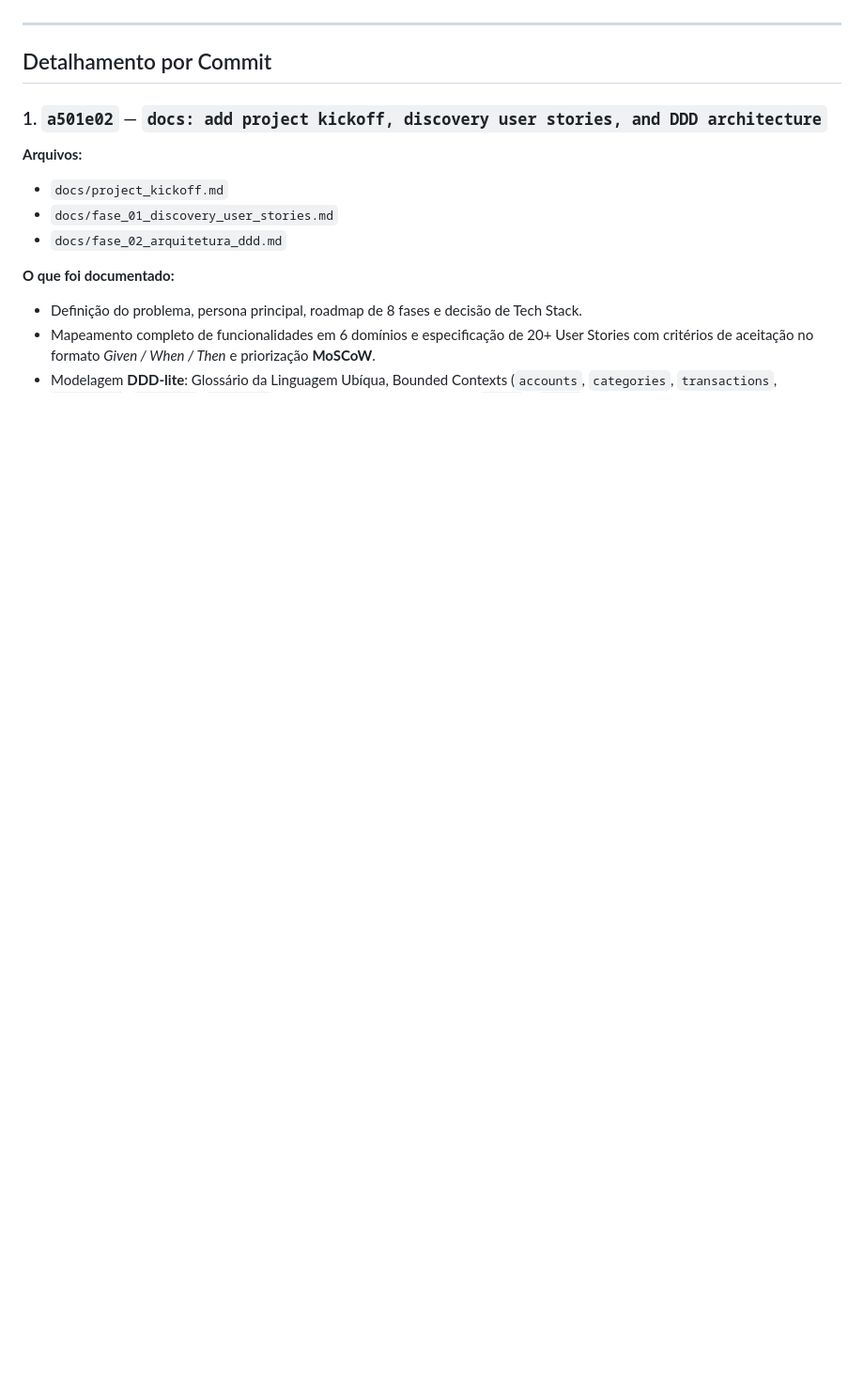
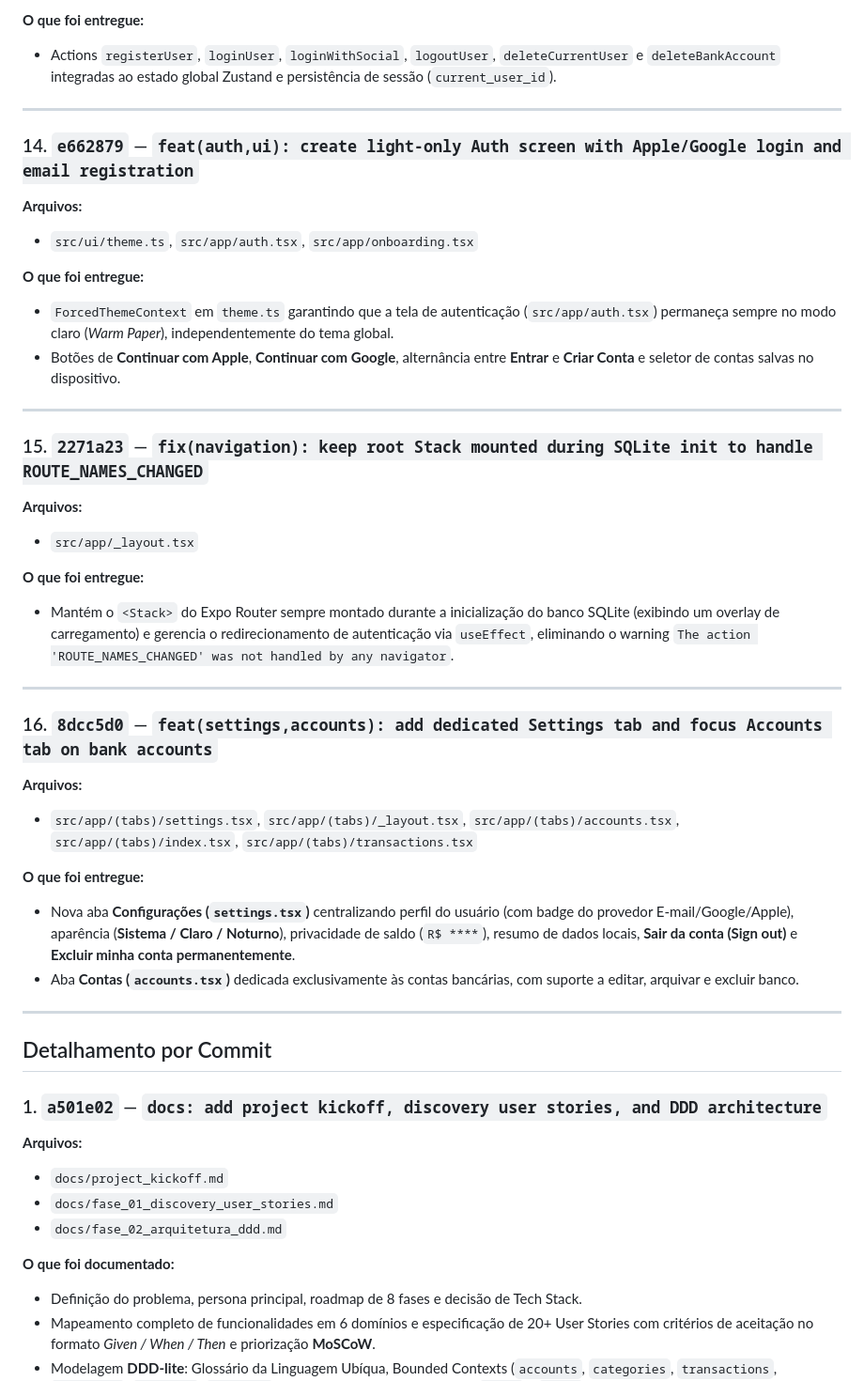
Before and after one commit to zbialaz/smart-wallet-app, a Markdown page: docs/COMMITS.md, the part around one of its changes. Shown at 94% size. Drawn GitHub-style; blank space fills up the shorter version.

```diff
--- a/docs/COMMITS.md
+++ b/docs/COMMITS.md
@@ -38,3 +66,34 @@ Este documento registra e detalha o histórico de commits do repositório **Smar
+**O que foi entregue:**
+- Actions `registerUser`, `loginUser`, `loginWithSocial`, `logoutUser`, `deleteCurrentUser` e `deleteBankAccount` integradas ao estado global Zustand e persistência de sessão (`current_user_id`).
+
+---
+
+### 14. `e662879` — `feat(auth,ui): create light-only Auth screen with Apple/Google login and email registration`
+**Arquivos:**
+- `src/ui/theme.ts`, `src/app/auth.tsx`, `src/app/onboarding.tsx`
+
+**O que foi entregue:**
+- `ForcedThemeContext` em `theme.ts` garantindo que a tela de autenticação (`src/app/auth.tsx`) permaneça sempre no modo claro (*Warm Paper*), independentemente do tema global.
+- Botões de **Continuar com Apple**, **Continuar com Google**, alternância entre **Entrar** e **Criar Conta** e seletor de contas salvas no dispositivo.
+
+---
+
+### 15. `2271a23` — `fix(navigation): keep root Stack mounted during SQLite init to handle ROUTE_NAMES_CHANGED`
+**Arquivos:**
+- `src/app/_layout.tsx`
+
+**O que foi entregue:**
+- Mantém o `<Stack>` do Expo Router sempre montado durante a inicialização do banco SQLite (exibindo um overlay de carregamento) e gerencia o redirecionamento de autenticação via `useEffect`, eliminando o warning `The action 'ROUTE_NAMES_CHANGED' was not handled by any navigator`.
+
+---
+
+### 16. `8dcc5d0` — `feat(settings,accounts): add dedicated Settings tab and focus Accounts tab on bank accounts`
+**Arquivos:**
+- `src/app/(tabs)/settings.tsx`, `src/app/(tabs)/_layout.tsx`, `src/app/(tabs)/accounts.tsx`, `src/app/(tabs)/index.tsx`, `src/app/(tabs)/transactions.tsx`
+
+**O que foi entregue:**
+- Nova aba **Configurações (`settings.tsx`)** centralizando perfil do usuário (com badge do provedor E-mail/Google/Apple), aparência (**Sistema / Claro / Noturno**), privacidade de saldo (`R$ ****`), resumo de dados locais, **Sair da conta (Sign out)** e **Excluir minha conta permanentemente**.
+- Aba **Contas (`accounts.tsx`)** dedicada exclusivamente às contas bancárias, com suporte a editar, arquivar e excluir banco.
 
 ---
 
```
Also changed, not shown: other parts of docs/COMMITS.md (+37 -9 lines), README.md (+11 -3 lines).
